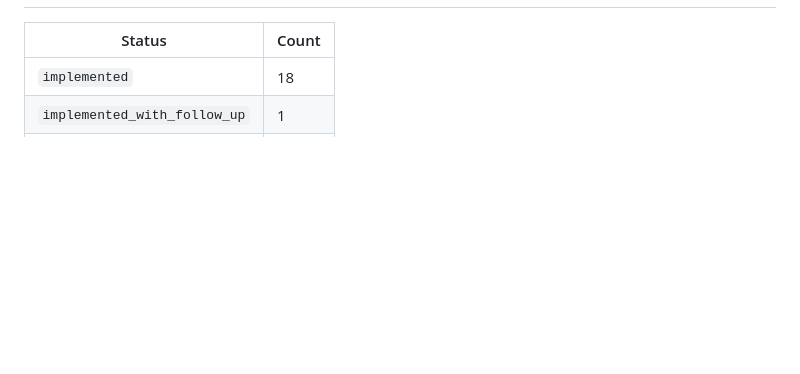
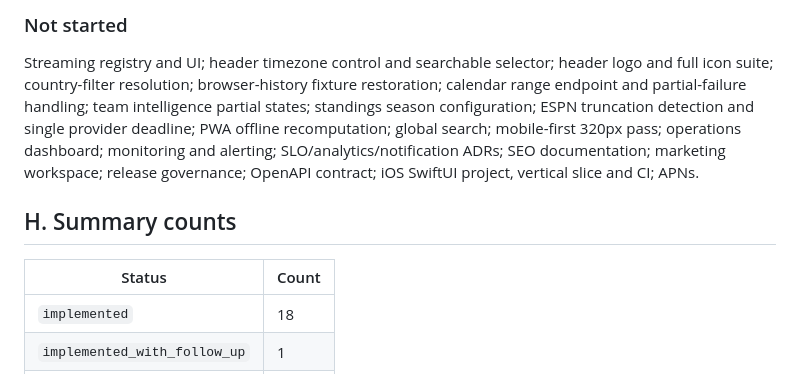
Before and after one commit to leifheaney5/SOCCER-SCANNER, a Markdown page: docs/audits/2026-08-04-recommendation-validation.md, the part around one of its changes. GitHub-like rendering; blank space fills up the shorter version.

Commit message:
docs: record completion-pass evidence in the validation matrix

```diff
--- a/docs/audits/2026-08-04-recommendation-validation.md
+++ b/docs/audits/2026-08-04-recommendation-validation.md
@@ -184,3 +222,8 @@ These steps require interactive dashboard authentication. The Railway MCP server
+### Not started
+
+Streaming registry and UI; header timezone control and searchable selector; header logo and full icon suite; country-filter resolution; browser-history fixture restoration; calendar range endpoint and partial-failure handling; team intelligence partial states; standings season configuration; ESPN truncation detection and single provider deadline; PWA offline recomputation; global search; mobile-first 320px pass; operations dashboard; monitoring and alerting; SLO/analytics/notification ADRs; SEO documentation; marketing workspace; release governance; OpenAPI contract; iOS SwiftUI project, vertical slice and CI; APNs.
+
+## H. Summary counts
 
 | Status | Count |
 | --- | --- |
```
Also changed, not shown: other parts of docs/audits/2026-08-04-recommendation-validation.md (+39 -1 lines).
